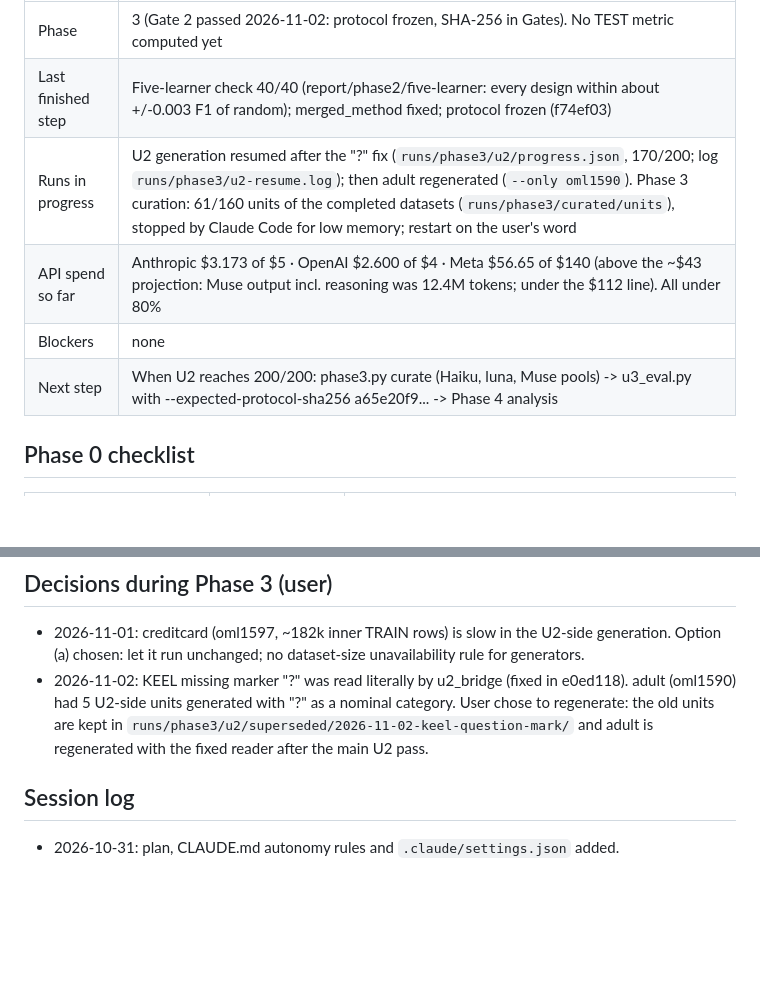
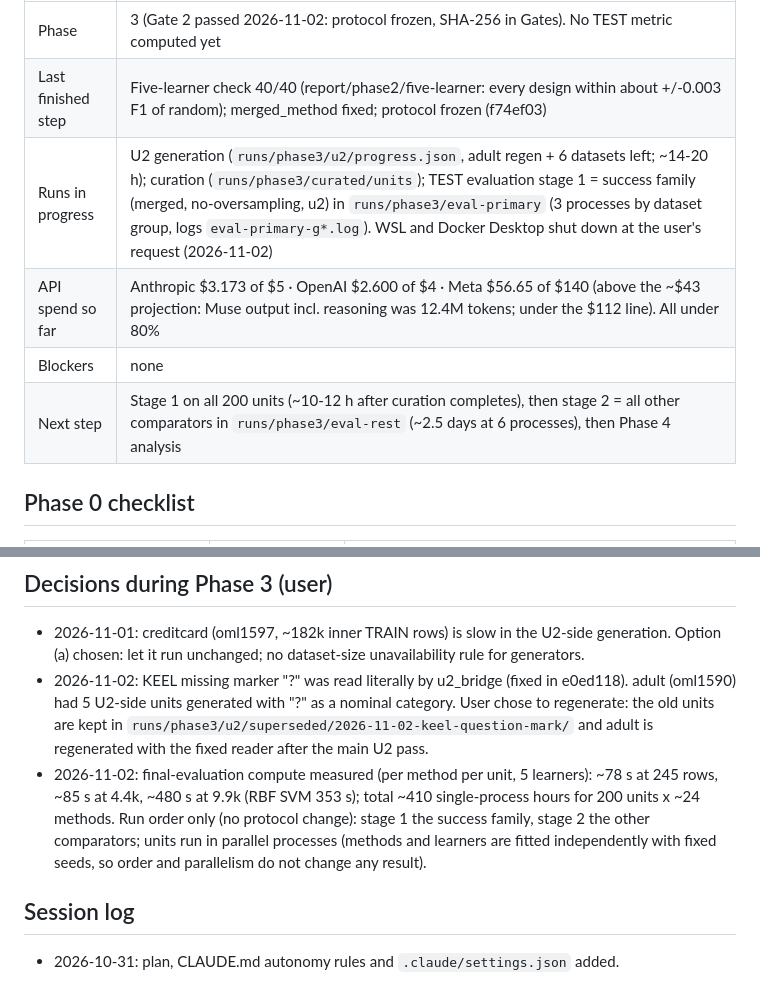
Before and after one commit to itsmanudon/quality-aware-synthesis-lab, a Markdown page: study/v3/STATUS.md, 2 parts joined by grey strips. Drawn GitHub-style; blank space fills up the shorter version.

Commit message:
docs(study): Record final-evaluation timing and run order in STATUS
Measured per-method fit time across sizes; ~410 single-process hours in total. Stage 1 (success family) first, then the other comparators; parallel processes; no protocol change.

Co-Authored-By: Claude Opus 5.5 <noreply@anthropic.com>
Claude-Session: https://claude.ai/code/session_012ZCBn2yJZRwAg2ysrg8Kn3

```diff
--- a/study/v3/STATUS.md
+++ b/study/v3/STATUS.md
@@ -6,10 +6,10 @@ Updated by the agent at the end of every session. Gates are approved only by the
 | --- | --- |
 | Phase | 3 (Gate 2 passed 2026-11-02: protocol frozen, SHA-256 in Gates). No TEST metric computed yet |
 | Last finished step | Five-learner check 40/40 (report/phase2/five-learner: every design within about +/-0.003 F1 of random); merged_method fixed; protocol frozen (f74ef03) |
-| Runs in progress | U2 generation resumed after the "?" fix (`runs/phase3/u2/progress.json`, 170/200; log `runs/phase3/u2-resume.log`); then adult regenerated (`--only oml1590`). Phase 3 curation: 61/160 units of the completed datasets (`runs/phase3/curated/units`), stopped by Claude Code for low memory; restart on the user's word |
+| Runs in progress | U2 generation (`runs/phase3/u2/progress.json`, adult regen + 6 datasets left; ~14-20 h); curation (`runs/phase3/curated/units`); TEST evaluation stage 1 = success family (merged, no-oversampling, u2) in `runs/phase3/eval-primary` (3 processes by dataset group, logs `eval-primary-g*.log`). WSL and Docker Desktop shut down at the user's request (2026-11-02) |
 | API spend so far | Anthropic $3.173 of $5 · OpenAI $2.600 of $4 · Meta $56.65 of $140 (above the ~$43 projection: Muse output incl. reasoning was 12.4M tokens; under the $112 line). All under 80% |
 | Blockers | none |
-| Next step | When U2 reaches 200/200: phase3.py curate (Haiku, luna, Muse pools) -> u3_eval.py with --expected-protocol-sha256 a65e20f9... -> Phase 4 analysis |
+| Next step | Stage 1 on all 200 units (~10-12 h after curation completes), then stage 2 = all other comparators in `runs/phase3/eval-rest` (~2.5 days at 6 processes), then Phase 4 analysis |
 
 ## Phase 0 checklist
 
@@ -226,6 +226,7 @@ Claude Code stopped every background job because the machine ran critically low
 
 - 2026-11-01: creditcard (oml1597, ~182k inner TRAIN rows) is slow in the U2-side generation. Option (a) chosen: let it run unchanged; no dataset-size unavailability rule for generators.
 - 2026-11-02: KEEL missing marker "?" was read literally by u2_bridge (fixed in e0ed118). adult (oml1590) had 5 U2-side units generated with "?" as a nominal category. User chose to regenerate: the old units are kept in `runs/phase3/u2/superseded/2026-11-02-keel-question-mark/` and adult is regenerated with the fixed reader after the main U2 pass.
+- 2026-11-02: final-evaluation compute measured (per method per unit, 5 learners): ~78 s at 245 rows, ~85 s at 4.4k, ~480 s at 9.9k (RBF SVM 353 s); total ~410 single-process hours for 200 units x ~24 methods. Run order only (no protocol change): stage 1 the success family, stage 2 the other comparators; units run in parallel processes (methods and learners are fitted independently with fixed seeds, so order and parallelism do not change any result).
 
 ## Session log
 
```
